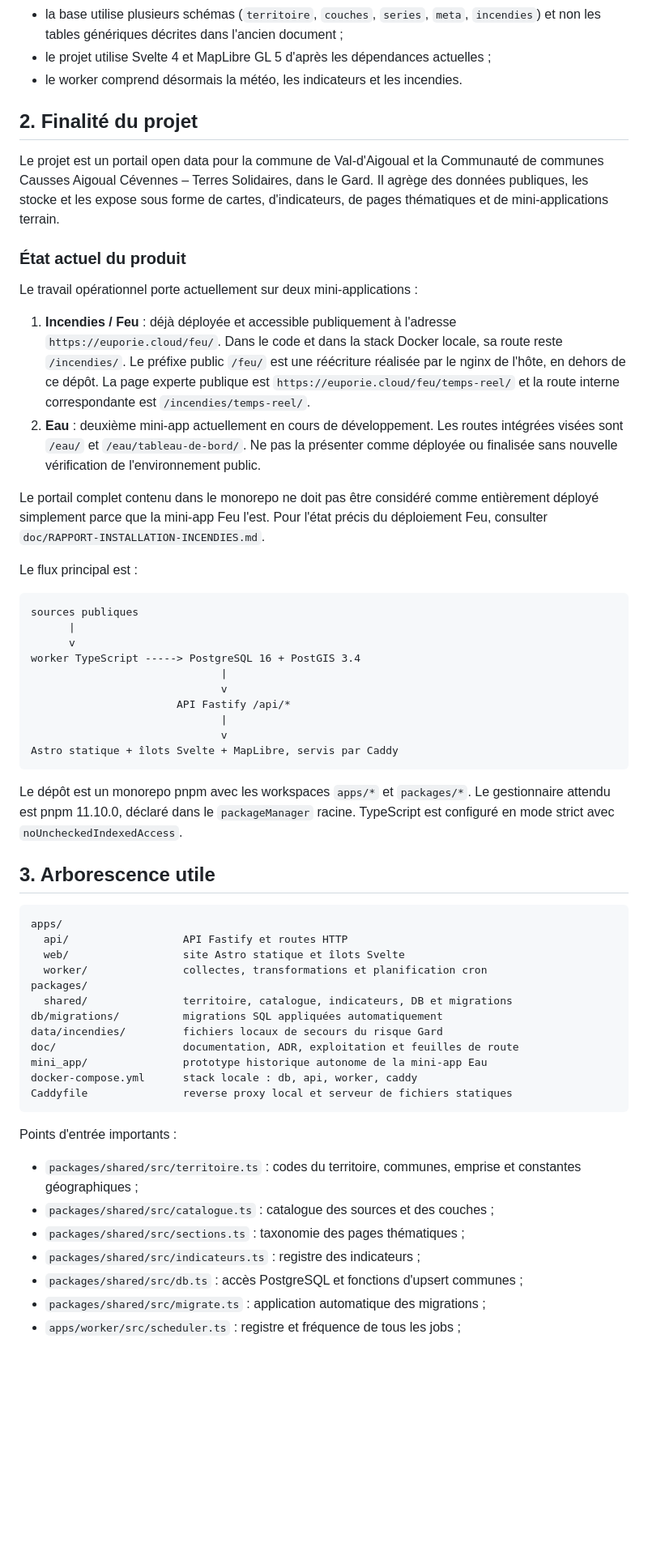
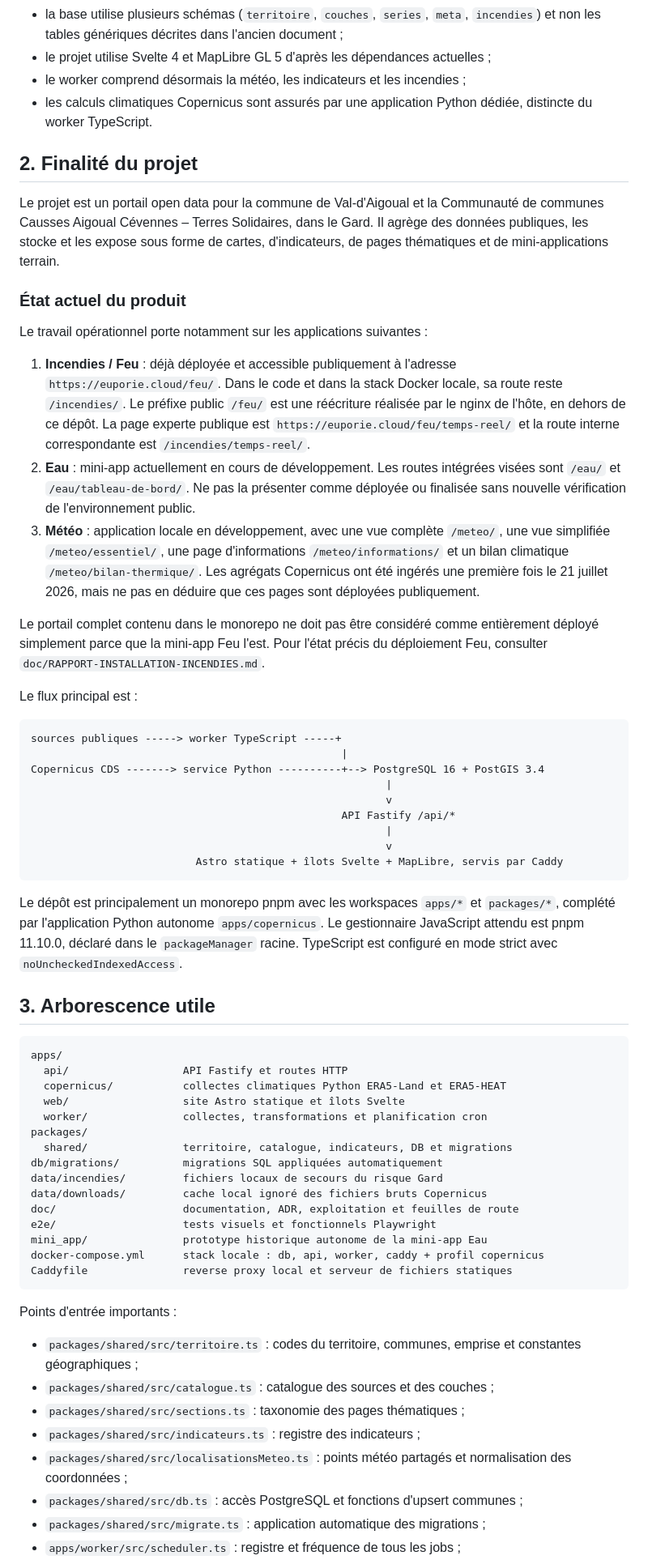
Before and after one commit to acastanet/opendataval, a Markdown page: AGENT.md, the part around one of its changes. Shown at 81% size. Drawn GitHub-style; blank space fills up the shorter version.

Commit message:
docs: actualise le guide des agents

````diff
--- a/AGENT.md
+++ b/AGENT.md
@@ -36,7 +37,9 @@ Exemples d'écarts connus :
 - la base utilise plusieurs schémas (`territoire`, `couches`, `series`, `meta`,
   `incendies`) et non les tables génériques décrites dans l'ancien document ;
 - le projet utilise Svelte 4 et MapLibre GL 5 d'après les dépendances actuelles ;
-- le worker comprend désormais la météo, les indicateurs et les incendies.
+- le worker comprend désormais la météo, les indicateurs et les incendies ;
+- les calculs climatiques Copernicus sont assurés par une application Python dédiée,
+  distincte du worker TypeScript.
 
 ## 2. Finalité du projet
 
@@ -47,7 +50,7 @@ d'indicateurs, de pages thématiques et de mini-applications terrain.
 
 ### État actuel du produit
 
-Le travail opérationnel porte actuellement sur deux mini-applications :
+Le travail opérationnel porte notamment sur les applications suivantes :
 
 1. **Incendies / Feu** : déjà déployée et accessible publiquement à l'adresse
    `https://euporie.cloud/feu/`. Dans le code et dans la stack Docker locale, sa
@@ -55,9 +58,14 @@ Le travail opérationnel porte actuellement sur deux mini-applications :
    par le nginx de l'hôte, en dehors de ce dépôt. La page experte publique est
    `https://euporie.cloud/feu/temps-reel/` et la route interne correspondante est
    `/incendies/temps-reel/`.
-2. **Eau** : deuxième mini-app actuellement en cours de développement. Les routes
+2. **Eau** : mini-app actuellement en cours de développement. Les routes
    intégrées visées sont `/eau/` et `/eau/tableau-de-bord/`. Ne pas la présenter
    comme déployée ou finalisée sans nouvelle vérification de l'environnement public.
+3. **Météo** : application locale en développement, avec une vue complète
+   `/meteo/`, une vue simplifiée `/meteo/essentiel/`, une page d'informations
+   `/meteo/informations/` et un bilan climatique `/meteo/bilan-thermique/`. Les
+   agrégats Copernicus ont été ingérés une première fois le 21 juillet 2026,
+   mais ne pas en déduire que ces pages sont déployées publiquement.
 
 Le portail complet contenu dans le monorepo ne doit pas être considéré comme
 entièrement déployé simplement parce que la mini-app Feu l'est. Pour l'état précis
@@ -66,36 +74,39 @@ du déploiement Feu, consulter `doc/RAPPORT-INSTALLATION-INCENDIES.md`.
 Le flux principal est :
 
 ```text
-sources publiques
-      |
-      v
-worker TypeScript -----> PostgreSQL 16 + PostGIS 3.4
-                              |
-                              v
-                       API Fastify /api/*
-                              |
-                              v
-Astro statique + îlots Svelte + MapLibre, servis par Caddy
+sources publiques -----> worker TypeScript -----+
+                                                 |
+Copernicus CDS -------> service Python ----------+--> PostgreSQL 16 + PostGIS 3.4
+                                                        |
+                                                        v
+                                                 API Fastify /api/*
+                                                        |
+                                                        v
+                          Astro statique + îlots Svelte + MapLibre, servis par Caddy
 ```
 
-Le dépôt est un monorepo pnpm avec les workspaces `apps/*` et `packages/*`.
-Le gestionnaire attendu est pnpm 11.10.0, déclaré dans le `packageManager` racine.
-TypeScript est configuré en mode strict avec `noUncheckedIndexedAccess`.
+Le dépôt est principalement un monorepo pnpm avec les workspaces `apps/*` et
+`packages/*`, complété par l'application Python autonome `apps/copernicus`. Le
+gestionnaire JavaScript attendu est pnpm 11.10.0, déclaré dans le `packageManager`
+racine. TypeScript est configuré en mode strict avec `noUncheckedIndexedAccess`.
 
 ## 3. Arborescence utile
 
 ```text
 apps/
   api/                  API Fastify et routes HTTP
+  copernicus/           collectes climatiques Python ERA5-Land et ERA5-HEAT
   web/                  site Astro statique et îlots Svelte
   worker/               collectes, transformations et planification cron
 packages/
   shared/               territoire, catalogue, indicateurs, DB et migrations
 db/migrations/          migrations SQL appliquées automatiquement
 data/incendies/         fichiers locaux de secours du risque Gard
+data/downloads/         cache local ignoré des fichiers bruts Copernicus
 doc/                    documentation, ADR, exploitation et feuilles de route
+e2e/                    tests visuels et fonctionnels Playwright
 mini_app/               prototype historique autonome de la mini-app Eau
-docker-compose.yml      stack locale : db, api, worker, caddy
+docker-compose.yml      stack locale : db, api, worker, caddy + profil copernicus
 Caddyfile               reverse proxy local et serveur de fichiers statiques
 ```
 
@@ -106,6 +117,8 @@ Points d'entrée importants :
 - `packages/shared/src/catalogue.ts` : catalogue des sources et des couches ;
 - `packages/shared/src/sections.ts` : taxonomie des pages thématiques ;
 - `packages/shared/src/indicateurs.ts` : registre des indicateurs ;
+- `packages/shared/src/localisationsMeteo.ts` : points météo partagés et
+  normalisation des coordonnées ;
 - `packages/shared/src/db.ts` : accès PostgreSQL et fonctions d'upsert communes ;
 - `packages/shared/src/migrate.ts` : application automatique des migrations ;
 - `apps/worker/src/scheduler.ts` : registre et fréquence de tous les jobs ;
````
Also changed, not shown: other parts of AGENT.md (+58 -12 lines).
